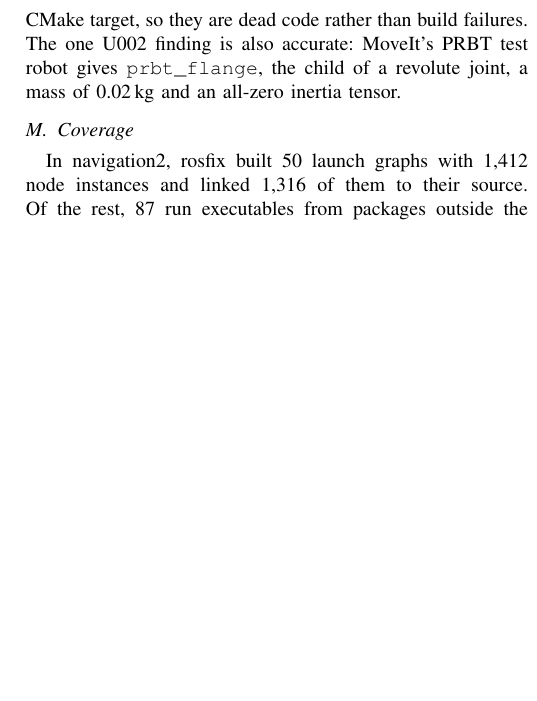
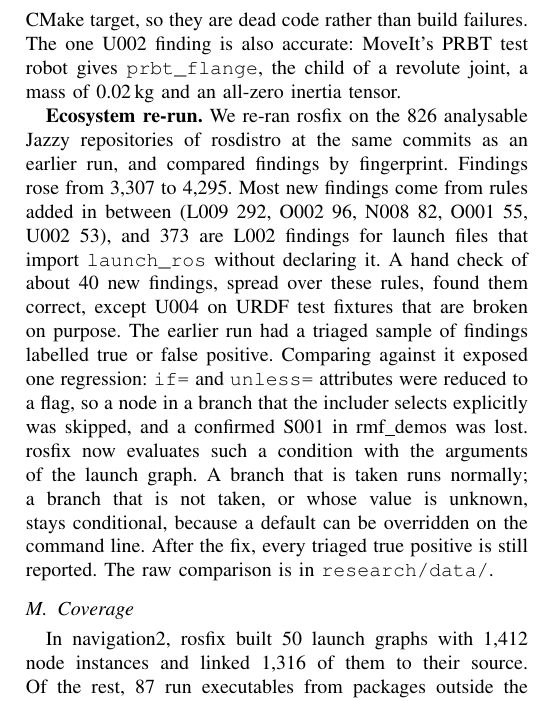
Before and after one commit to SohamWalam11/ros2-safety-lint, a LaTeX paper (paper/rosfix.tex): part of one column of page 11 of 12 before the commit and part of one column of page 11 of 13 after it, cut so that both start at the same text, the shorter picture padded with empty space. Compiled offline with pdfLaTeX.

Commit message:
docs: field-study re-run milestone in README and paper
826 Jazzy repositories at the same commits: 3,307 -> 4,295 findings,
mostly from newly added rules; ~40 new findings hand-checked; the one
regression found (unevaluated if/unless) is fixed and no triaged true
positive is lost.

```diff
--- a/paper/rosfix.tex
+++ b/paper/rosfix.tex
@@ -1116,6 +1116,20 @@ of a CMake target, so they are dead code rather than build failures. The one U00
 also accurate: MoveIt's PRBT test robot gives \code{prbt\_flange}, the child of a revolute joint,
 a mass of 0.02\,kg and an all-zero inertia tensor.
 
+\textbf{Ecosystem re-run.} We re-ran rosfix on the 826 analysable Jazzy repositories of rosdistro
+at the same commits as an earlier run, and compared findings by fingerprint. Findings rose from
+3{,}307 to 4{,}295. Most new findings come from rules added in between (L009 292, O002 96, N008
+82, O001 55, U002 53), and 373 are L002 findings for launch files that import \code{launch\_ros}
+without declaring it. A hand check of about 40 new findings, spread over these rules, found them
+correct, except U004 on URDF test fixtures that are broken on purpose. The earlier run had a
+triaged sample of findings labelled true or false positive. Comparing against it exposed one
+regression: \code{if=} and \code{unless=} attributes were reduced to a flag, so a node in a branch
+that the includer selects explicitly was skipped, and a confirmed S001 in rmf\_demos was lost.
+rosfix now evaluates such a condition with the arguments of the launch graph. A branch that is
+taken runs normally; a branch that is not taken, or whose value is unknown, stays conditional,
+because a default can be overridden on the command line. After the fix, every triaged true
+positive is still reported. The raw comparison is in \code{research/data/}.
+
 \subsection{Coverage}
 \label{sec:coverage}
 
```
Also changed, not shown: README.md.
